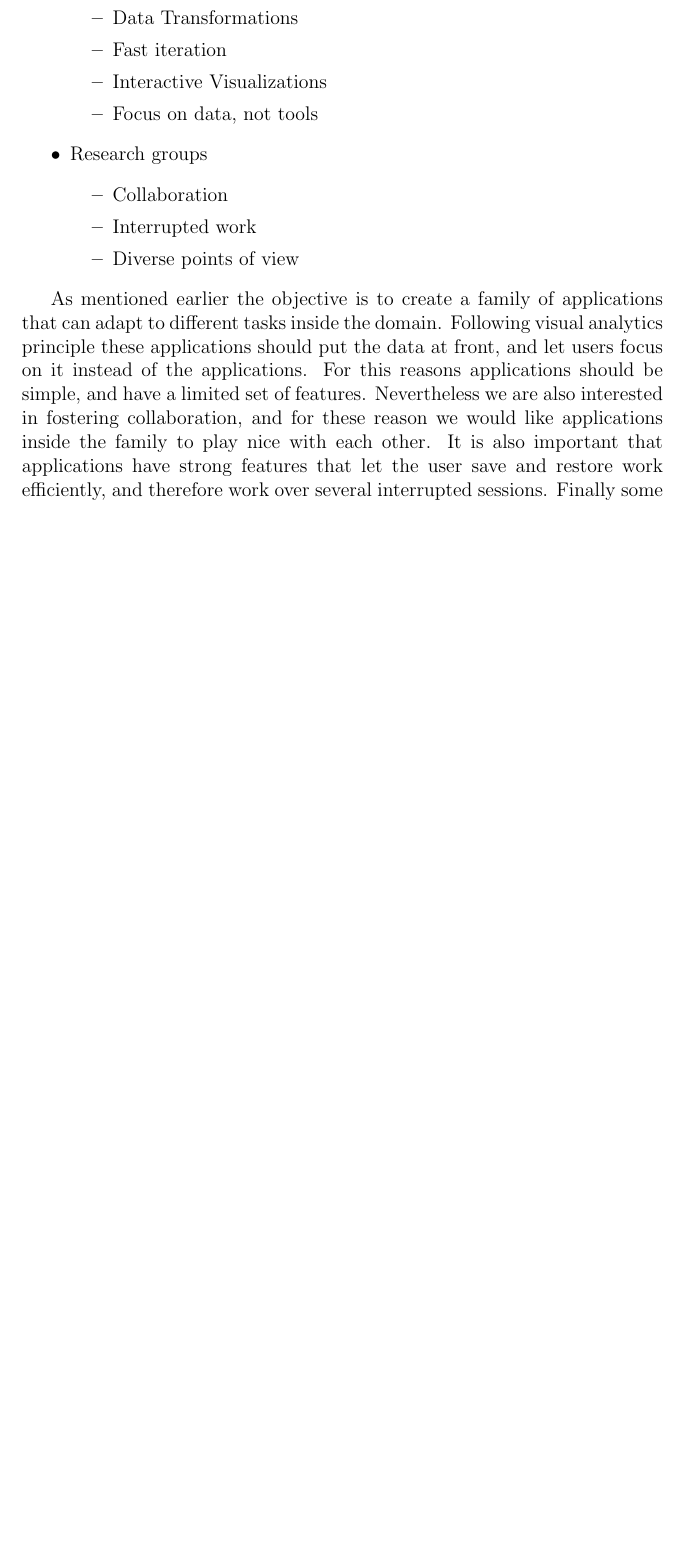
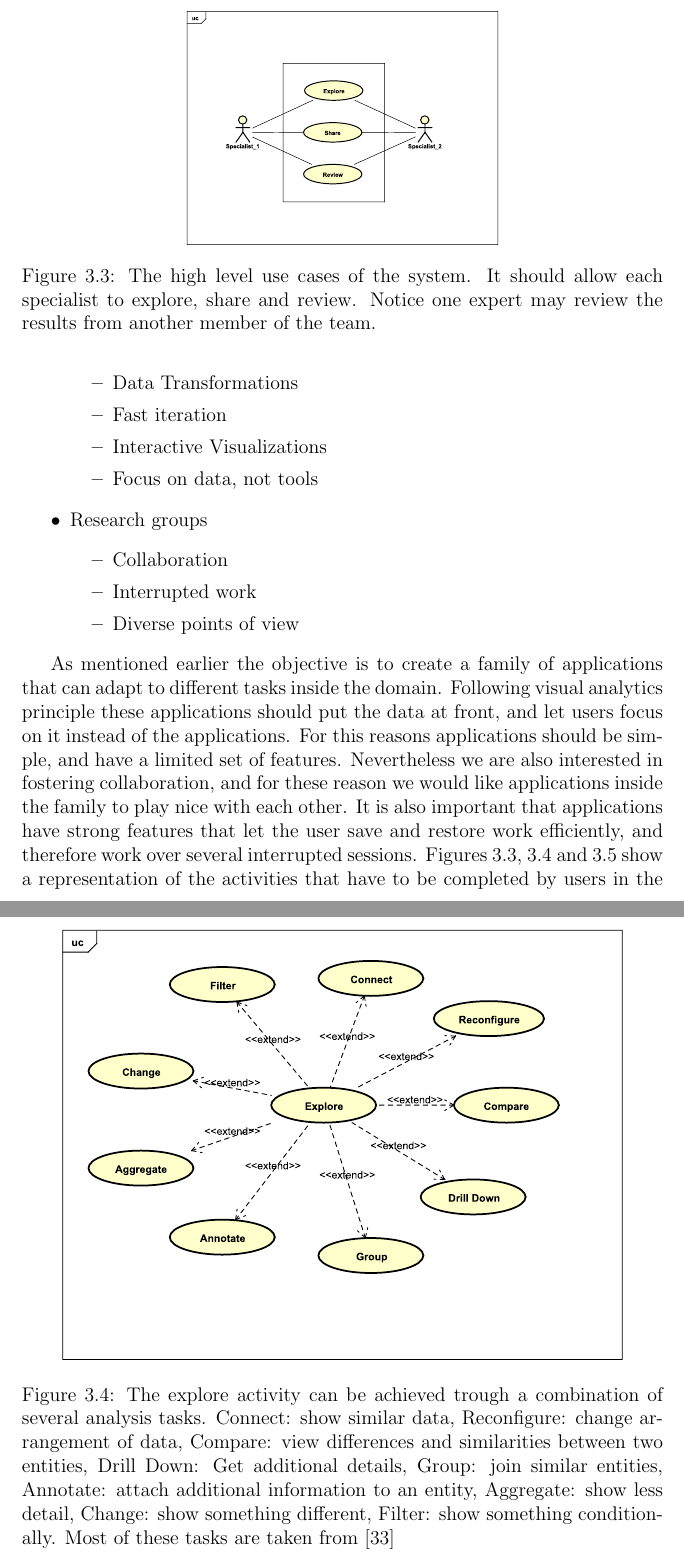
Before and after one commit to diego0020/disertation, a LaTeX thesis (main.tex, which reads 02_model.tex): part of page 33 of 52 before the commit and two parts of pages 33 and 34 of 54 after it, the two joined at a grey line, cut at the place of the change, the shorter picture padded with empty space. Compiled offline with pdfLaTeX.

Commit message:
with figures

```diff
--- a/02_model.tex
+++ b/02_model.tex
@@ -221,3 +221,13 @@ Groups of experts are also interesting because their expertise are on different
 % Existing viualization applications
 In chapter \ref{chap_intro} a review of the tools currently used in the domain was presented. These tools have several things in common and several differences as shown in figure X. While most of the processing tools provide utilities for batch processing several subjects, visualization are mostly available for a single subject or for the results of statistical tests. Going through visualizations of several subjects requires several steps and most of the time repeating work. Also while most of them permit the use of linear transform to move the data to a different coordinate system, the end user must specify the adequate transform for each case. These tools offer very good performance for quality control or publication graphs, but for exploratory analysis we require a more streamlined workflow, with minimal need for repetition, and limiting as much as possible the exposure of technical details to the user. In the world of statistical visualization there has been a bigger growth in interactive solutions. For example tableau can be used to create highly interactive dashboards for the exploration of large datasets. These dashboards display several coordinated views of the data and permit the user to interactively change parameters and therefore get visualizations tailored for the current question. We are interested in using these kind of techniques but extend them to be better integrated with spatial data.
 
+\begin{figure}
+\centering
+\includegraphics[width=0.5\textwidth]{domain/UseCaseGeneral}
+\caption{The high level use cases of the system. It should allow each specialist to explore, share and review. Notice one expert may review the results from another member of the team.\label{fig_use_case_general}}
+\end{figure}
+
+\begin{figure}
+\centering
+\includegraphics[width=0.9\textwidth]{domain/UseCaseExplore}
+\caption{The explore activity can be achieved trough a combination of several analysis tasks. Connect: show similar data, Reconfigure: change arrangement of data, Compare: view differences and similarities between two entities, Drill Down: Get additional details, Group: join similar entities, Annotate: attach additional information to an entity, Aggregate: show less detail, Change: show something different, Filter: show something conditionally. Most of these tasks are taken from \autocite{yi_toward_2007}\label{fig_use_case_explore}}
@@ -245,7 +263,8 @@ In summary, the target domain is characterized by
 \end{itemize}
 \end{itemize}
 
-As mentioned earlier the objective is to create a family of applications that can adapt to different tasks inside the domain. Following visual analytics principle these applications should put the data at front, and let users focus on it instead of the applications. For this reasons applications should be simple, and have a limited set of features. Nevertheless we are also interested in fostering collaboration, and for these reason we would like applications inside the family to play nice with each other. It is also important that applications have strong features that let the user save and restore work efficiently, and therefore work over several interrupted sessions. Finally some applications in the family should support data transformation utilities. These transformations can be seen as measurements done based on spatial data, as well as additional geometric processing on spatial data, and the use of tools from the statistical analysis world. Visualization is the basis of exploratory analysis, and therefore it will likely be at the core of most applications in the family. The set of applications that will make part of the family can be better seen in the feature diagram of figure \ref{fig_feature_problem}.
+As mentioned earlier the objective is to create a family of applications that can adapt to different tasks inside the domain. Following visual analytics principle these applications should put the data at front, and let users focus on it instead of the applications. For this reasons applications should be simple, and have a limited set of features. Nevertheless we are also interested in fostering collaboration, and for these reason we would like applications inside the family to play nice with each other. It is also important that applications have strong features that let the user save and restore work efficiently, and therefore work over several interrupted sessions. Figures \ref{fig_use_case_general}, \ref{fig_use_case_explore} and \ref{fig_use_case_share} show a representation of the activities that have to be completed by users in the domain.
+Finally some applications in the family should support data transformation utilities. These transformations can be seen as measurements done based on spatial data, as well as additional geometric processing on spatial data, and the use of tools from the statistical analysis world. Visualization is the basis of exploratory analysis, and therefore it will likely be at the core of most applications in the family. The set of applications that will make part of the family can be better seen in the feature diagram of figure \ref{fig_feature_problem}.
 
 \begin{figure}
 \centering
```
Also changed, not shown: figures/featureSolution.pdf, 02_model.tex (13 more changed lines).
